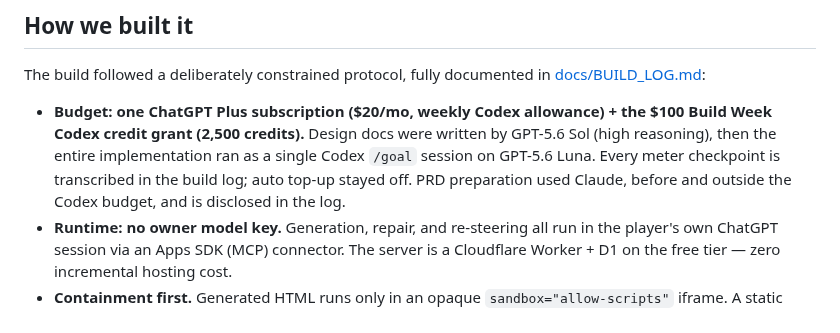
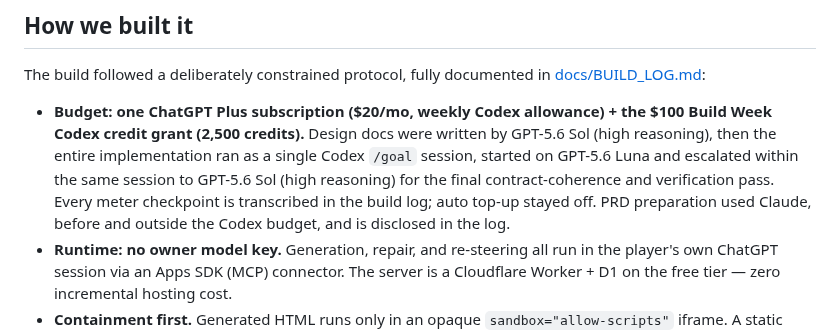
Before and after one commit to yottayoshida/randomware, a Markdown page: docs/DEVPOST.md, the part around the change. Rendered like a GitHub page.

```diff
--- a/docs/DEVPOST.md
+++ b/docs/DEVPOST.md
@@ -24,7 +24,7 @@ Randomware is a slot machine for software. A spin selects 2–3 bounded public A
 
 The build followed a deliberately constrained protocol, fully documented in [docs/BUILD_LOG.md](https://github.com/yottayoshida/randomware/blob/main/docs/BUILD_LOG.md):
 
-- **Budget: one ChatGPT Plus subscription ($20/mo, weekly Codex allowance) + the $100 Build Week Codex credit grant (2,500 credits).** Design docs were written by GPT-5.6 Sol (high reasoning), then the entire implementation ran as a single Codex `/goal` session on GPT-5.6 Luna. Every meter checkpoint is transcribed in the build log; auto top-up stayed off. PRD preparation used Claude, before and outside the Codex budget, and is disclosed in the log.
+- **Budget: one ChatGPT Plus subscription ($20/mo, weekly Codex allowance) + the $100 Build Week Codex credit grant (2,500 credits).** Design docs were written by GPT-5.6 Sol (high reasoning), then the entire implementation ran as a single Codex `/goal` session, started on GPT-5.6 Luna and escalated within the same session to GPT-5.6 Sol (high reasoning) for the final contract-coherence and verification pass. Every meter checkpoint is transcribed in the build log; auto top-up stayed off. PRD preparation used Claude, before and outside the Codex budget, and is disclosed in the log.
 - **Runtime: no owner model key.** Generation, repair, and re-steering all run in the player's own ChatGPT session via an Apps SDK (MCP) connector. The server is a Cloudflare Worker + D1 on the free tier — zero incremental hosting cost.
 - **Containment first.** Generated HTML runs only in an opaque `sandbox="allow-scripts"` iframe. A static validator blocks network primitives and unsafe sinks; a short-lived signed capability lets the app call only its selected operations through a server-side broker. Upstream data is bounded, attributed, and rendered as untrusted text.
 
```
Also changed, not shown: README.md (+1 -1 lines), docs/BUDGET.md (+3 -1 lines).
